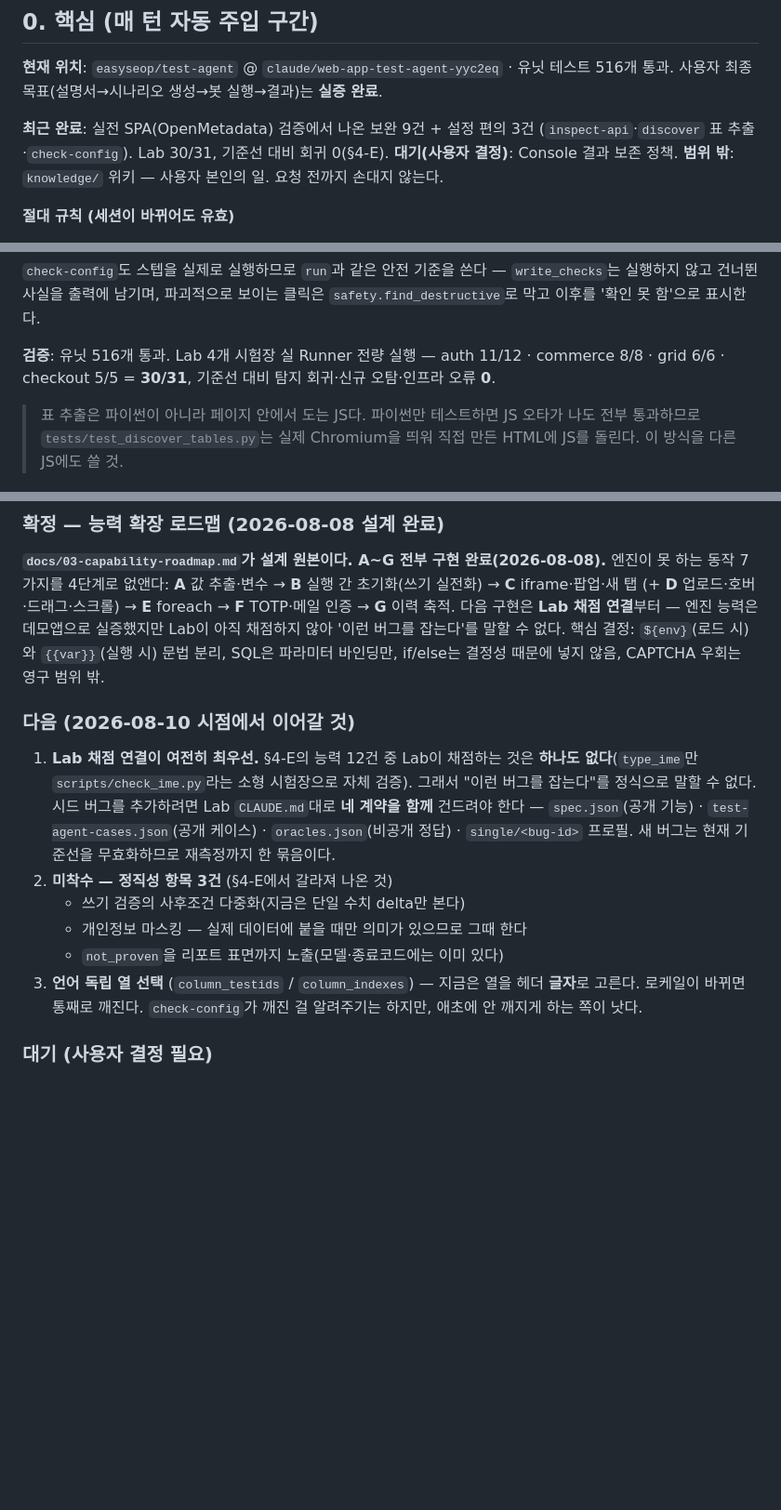
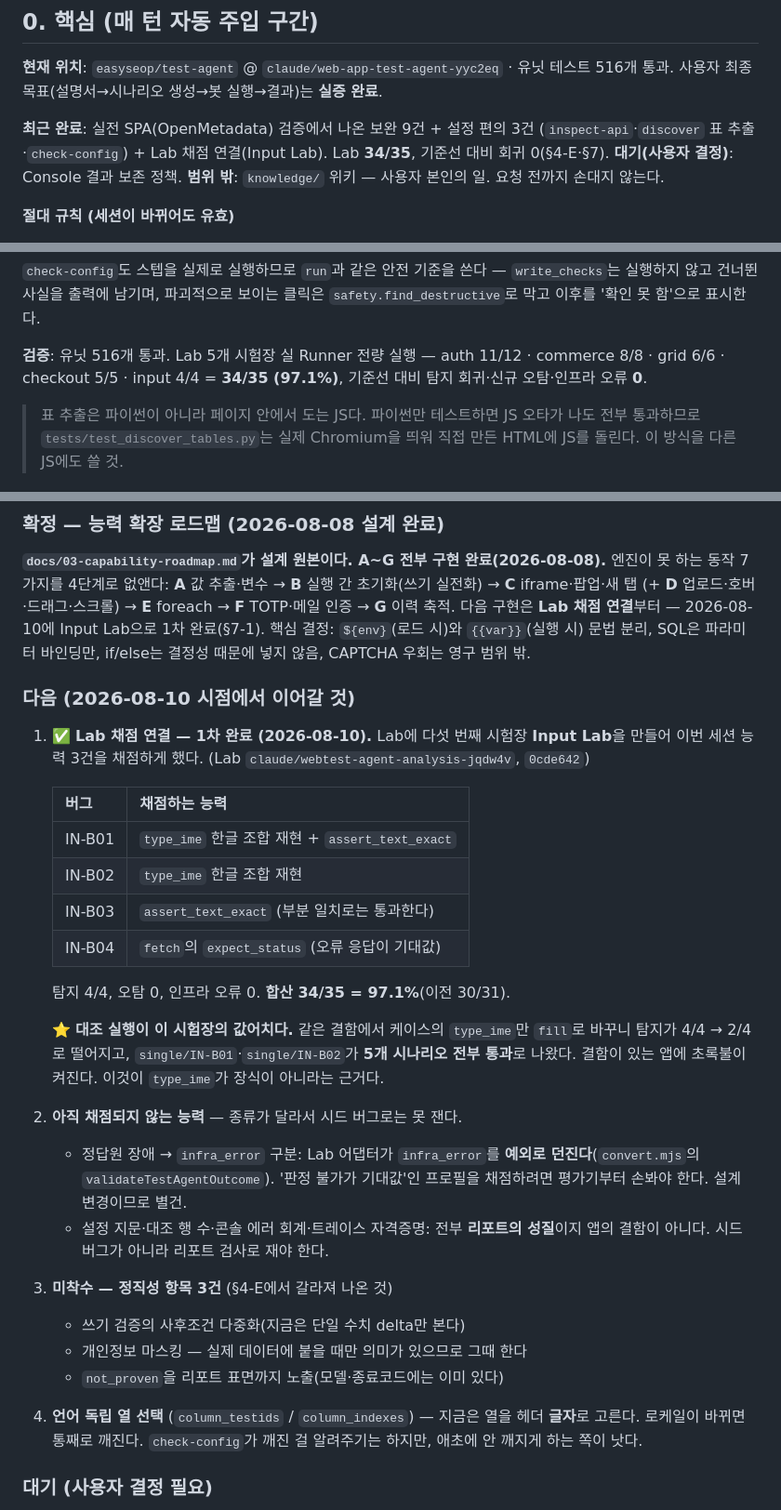
Before and after one commit to easyseop/test-agent, a Markdown page: HANDOFF.md, 3 parts joined by grey strips. Shown at 93% size. Rendered like a GitHub page; blank space fills up the shorter version.

Commit message:
docs: Lab 채점 연결 1차 완료를 HANDOFF에 반영
Lab에 다섯 번째 시험장(Input Lab)을 만들어 이번 세션 능력 3건을 채점하게 했다.
"Lab이 채점하는 것은 하나도 없다"는 서술이 더는 맞지 않는다.

  IN-B01  type_ime 조합 재현 + assert_text_exact
  IN-B02  type_ime 조합 재현
  IN-B03  assert_text_exact (부분 일치로는 통과한다)
  IN-B04  fetch의 expect_status (오류 응답이 기대값)

탐지 4/4. 합산 30/31 → 34/35 (97.1%). 다른 네 시험장은 회귀 없음.

대조 실행을 같이 적었다. 같은 결함에서 케이스의 type_ime만 fill로 바꾸니
탐지가 4/4 → 2/4로 떨어지고 두 프로필이 5개 시나리오 전부 통과로 나왔다.
type_ime가 장식이 아니라는 근거다.

아직 채점 못 하는 것도 이유와 함께 적었다. 정답원 장애의 infra_error 구분은
Lab 어댑터가 infra_error를 예외로 던져서 '판정 불가가 기대값'인 프로필을 아예
표현할 수 없다. 평가기 설계 변경이라 별건이다. 설정 지문·대조 행 수·콘솔 에러
회계는 앱의 결함이 아니라 리포트의 성질이라 시드 버그로 잴 수 없다.

Co-Authored-By: Claude Opus 5 <noreply@anthropic.com>
Claude-Session: https://claude.ai/code/session_018Q861rxGxFwySEcBJ5evW3

```diff
--- a/HANDOFF.md
+++ b/HANDOFF.md
@@ -17,7 +17,8 @@
 유닛 테스트 516개 통과. 사용자 최종 목표(설명서→시나리오 생성→봇 실행→결과)는 **실증 완료**.
 
 **최근 완료**: 실전 SPA(OpenMetadata) 검증에서 나온 보완 9건 + 설정 편의 3건
-(`inspect-api`·`discover` 표 추출·`check-config`). Lab 30/31, 기준선 대비 회귀 0(§4-E).
+(`inspect-api`·`discover` 표 추출·`check-config`) + Lab 채점 연결(Input Lab).
+Lab **34/35**, 기준선 대비 회귀 0(§4-E·§7).
 **대기(사용자 결정)**: Console 결과 보존 정책.
 **범위 밖**: `knowledge/` 위키 — 사용자 본인의 일. 요청 전까지 손대지 않는다.
 
@@ -240,9 +241,9 @@ Lab adapter와 Console은 시나리오 수가 아니라 **이 상태를 우선**
 `write_checks`는 실행하지 않고 건너뛴 사실을 출력에 남기며, 파괴적으로 보이는
 클릭은 `safety.find_destructive`로 막고 이후를 '확인 못 함'으로 표시한다.
 
-**검증**: 유닛 516개 통과. Lab 4개 시험장 실 Runner 전량 실행 —
-auth 11/12 · commerce 8/8 · grid 6/6 · checkout 5/5 = **30/31**, 기준선 대비
-탐지 회귀·신규 오탐·인프라 오류 **0**.
+**검증**: 유닛 516개 통과. Lab 5개 시험장 실 Runner 전량 실행 —
+auth 11/12 · commerce 8/8 · grid 6/6 · checkout 5/5 · input 4/4 = **34/35
+(97.1%)**, 기준선 대비 탐지 회귀·신규 오탐·인프라 오류 **0**.
 
 > 표 추출은 파이썬이 아니라 페이지 안에서 도는 JS다. 파이썬만 테스트하면 JS
 > 오타가 나도 전부 통과하므로 `tests/test_discover_tables.py`는 실제 Chromium을
@@ -309,24 +310,41 @@ GitHub `main` 기준으로 다시 시작한다.
 7가지를 4단계로 없앤다: **A** 값 추출·변수 → **B** 실행 간 초기화(쓰기
 실전화) → **C** iframe·팝업·새 탭 (+ **D** 업로드·호버·드래그·스크롤) →
 **E** foreach → **F** TOTP·메일 인증 → **G** 이력 축적. 다음 구현은
-**Lab 채점 연결**부터 — 엔진 능력은 데모앱으로 실증했지만 Lab이 아직 채점하지 않아 '이런 버그를 잡는다'를 말할 수 없다. 핵심 결정: `${env}`(로드 시)와 `{{var}}`(실행 시) 문법 분리,
+**Lab 채점 연결**부터 — 2026-08-10에 Input Lab으로 1차 완료(§7-1). 핵심 결정: `${env}`(로드 시)와 `{{var}}`(실행 시) 문법 분리,
 SQL은 파라미터 바인딩만, if/else는 결정성 때문에 넣지 않음, CAPTCHA 우회는
 영구 범위 밖.
 
 ### 다음 (2026-08-10 시점에서 이어갈 것)
 
-1. **Lab 채점 연결이 여전히 최우선.** §4-E의 능력 12건 중 Lab이 채점하는 것은
-   **하나도 없다**(`type_ime`만 `scripts/check_ime.py`라는 소형 시험장으로 자체
-   검증). 그래서 "이런 버그를 잡는다"를 정식으로 말할 수 없다. 시드 버그를
-   추가하려면 Lab `CLAUDE.md`대로 **네 계약을 함께** 건드려야 한다 —
-   `spec.json`(공개 기능) · `test-agent-cases.json`(공개 케이스) ·
-   `oracles.json`(비공개 정답) · `single/<bug-id>` 프로필. 새 버그는 현재
-   기준선을 무효화하므로 재측정까지 한 묶음이다.
-2. **미착수 — 정직성 항목 3건** (§4-E에서 갈라져 나온 것)
+1. ✅ **Lab 채점 연결 — 1차 완료 (2026-08-10).** Lab에 다섯 번째 시험장
+   **Input Lab**을 만들어 이번 세션 능력 3건을 채점하게 했다.
+   (Lab `claude/webtest-agent-analysis-jqdw4v`, `0cde642`)
+
+   | 버그 | 채점하는 능력 |
+   |---|---|
+   | IN-B01 | `type_ime` 한글 조합 재현 + `assert_text_exact` |
+   | IN-B02 | `type_ime` 한글 조합 재현 |
+   | IN-B03 | `assert_text_exact` (부분 일치로는 통과한다) |
+   | IN-B04 | `fetch`의 `expect_status` (오류 응답이 기대값) |
+
+   탐지 4/4, 오탐 0, 인프라 오류 0. **합산 34/35 = 97.1%**(이전 30/31).
+
+   ⭐ **대조 실행이 이 시험장의 값어치다.** 같은 결함에서 케이스의 `type_ime`만
+   `fill`로 바꾸니 탐지가 4/4 → 2/4로 떨어지고, `single/IN-B01`·`single/IN-B02`가
+   **5개 시나리오 전부 통과**로 나왔다. 결함이 있는 앱에 초록불이 켜진다.
+   이것이 `type_ime`가 장식이 아니라는 근거다.
+
+2. **아직 채점되지 않는 능력** — 종류가 달라서 시드 버그로는 못 잰다.
+   - 정답원 장애 → `infra_error` 구분: Lab 어댑터가 `infra_error`를 **예외로
+     던진다**(`convert.mjs`의 `validateTestAgentOutcome`). '판정 불가가 기대값'인
+     프로필을 채점하려면 평가기부터 손봐야 한다. 설계 변경이므로 별건.
+   - 설정 지문·대조 행 수·콘솔 에러 회계·트레이스 자격증명: 전부 **리포트의
+     성질**이지 앱의 결함이 아니다. 시드 버그가 아니라 리포트 검사로 재야 한다.
+3. **미착수 — 정직성 항목 3건** (§4-E에서 갈라져 나온 것)
    - 쓰기 검증의 사후조건 다중화(지금은 단일 수치 delta만 본다)
    - 개인정보 마스킹 — 실제 데이터에 붙을 때만 의미가 있으므로 그때 한다
    - `not_proven`을 리포트 표면까지 노출(모델·종료코드에는 이미 있다)
-3. **언어 독립 열 선택** (`column_testids` / `column_indexes`) — 지금은 열을
+4. **언어 독립 열 선택** (`column_testids` / `column_indexes`) — 지금은 열을
    헤더 **글자**로 고른다. 로케일이 바뀌면 통째로 깨진다. `check-config`가
    깨진 걸 알려주기는 하지만, 애초에 안 깨지게 하는 쪽이 낫다.
 
```
